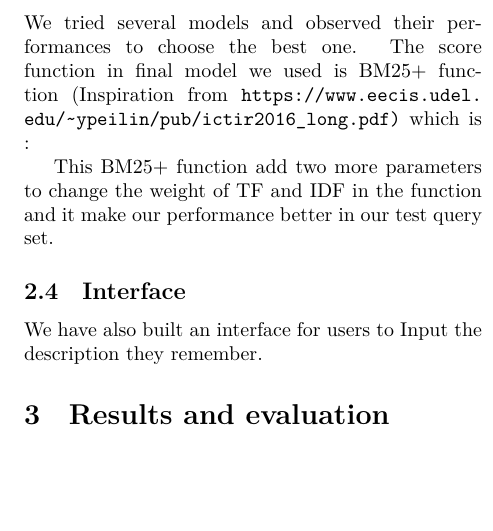
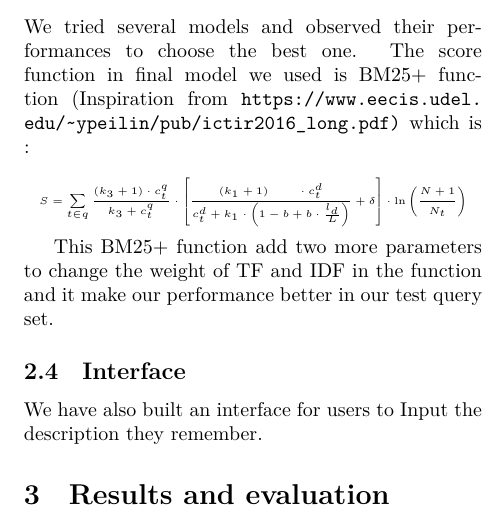
Before and after one commit to mushxroom/si650_project_report, a LaTeX document (main.tex): part of one column of page 2 of 2, cut so that both start at the same text, the shorter picture padded with empty space. Compiled offline with XeLaTeX.

Commit message:
add formula

```diff
--- a/main.tex
+++ b/main.tex
@@ -5,6 +5,7 @@
 
 \usepackage{multicol}
 \usepackage{url}
+\usepackage{amsmath}
 
 \usepackage[letterpaper,  margin=1in]{geometry}
 
@@ -60,6 +61,13 @@
 
     We tried several models and observed their performances to choose the best one. The score function in final model we used is BM25+ function (Inspiration from \url{https://www.eecis.udel.edu/~ypeilin/pub/ictir2016_long.pdf)} which is :
 
+    {
+    \tiny
+    $$
+        S = \sum_{t \in q} \frac{\left(k_{3}+1\right) \cdot c_{t}^{q}}{k_{3}+c_{t}^{q}} \cdot\left[\frac{\left(k_{1}+1\right) \\ \cdot c_{t}^{d}}{c_{t}^{d}+k_{1} \cdot\left(1-b+b \cdot \frac{l_{d}}{L}\right)}+\delta\right] \cdot \ln \left(\frac{N+1}{N_{t}}\right)
+    $$
+    }
+
 
     This BM25+ function add two more parameters to change the weight of TF and IDF in the function and it make our performance better in our test query set.
 
```
Also changed, not shown: main.pdf.
